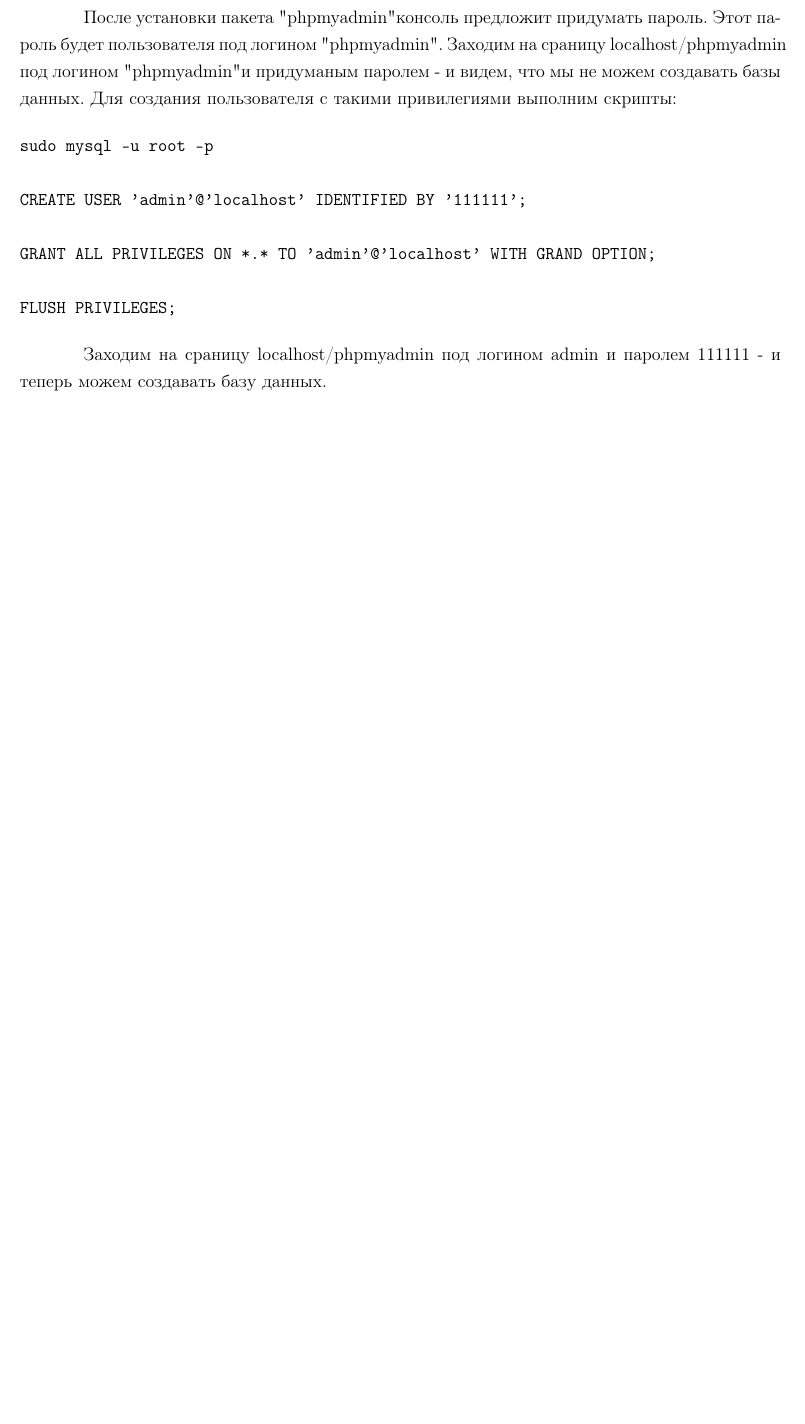
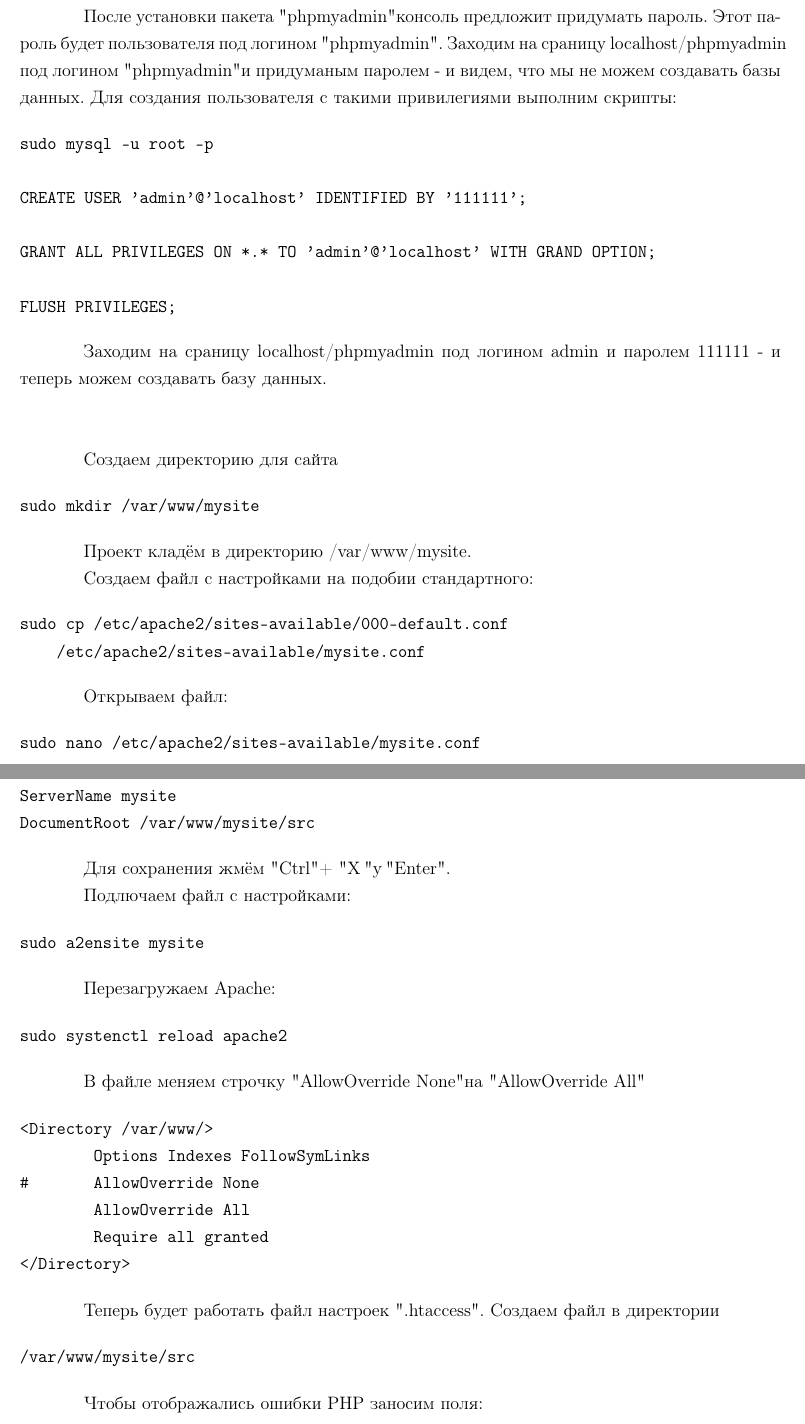
Before and after one commit to BrSTU-PO4-190333/3sem_coursework, a LaTeX document (rep/PZ/PZ.tex, which reads rep/_input/programDevelopment.tex): part of page 9 of 15 before the commit and two parts of pages 9 and 10 of 16 after it, the two joined at a grey line, cut so that both start at the same text, the shorter picture padded with empty space. Compiled offline with pdfLaTeX.

Commit message:
Add info about making site. Add .htaccess file

```diff
--- a/rep/_input/programDevelopment.tex
+++ b/rep/_input/programDevelopment.tex
@@ -27,3 +27,66 @@
 \end{verbatim}
 
 Заходим на сраницу localhost/phpmyadmin под логином admin и паролем 111111 - и теперь можем создавать базу данных.
+
+\hspace{0pt}\\
+
+Создаем директорию для сайта
+
+\begin{verbatim}
+sudo mkdir /var/www/mysite
+\end{verbatim}
+
+Проект кладём в директорию /var/www/mysite.
+
+Создаем файл с настройками на подобии стандартного:
+
+\begin{verbatim}
+sudo cp /etc/apache2/sites-available/000-default.conf
+    /etc/apache2/sites-available/mysite.conf
+\end{verbatim}
+
+Открываем файл:
+
+\begin{verbatim}
+sudo nano /etc/apache2/sites-available/mysite.conf
+\end{verbatim}
+
+Добавляем домен и меняем путь:
+
+\begin{verbatim}
+ServerName mysite
+DocumentRoot /var/www/mysite/src
+\end{verbatim}
+
+Для сохранения жмём "Ctrl" + "X", "y", "Enter".
+
+Подлючаем файл с настройками:
+
+\begin{verbatim}
+sudo a2ensite mysite
+\end{verbatim}
+
+Перезагружаем Apache:
+
+\begin{verbatim}
+sudo systenctl reload apache2
+\end{verbatim}
+
+В файле меняем строчку "AllowOverride None" на "AllowOverride All"
+
+\begin{verbatim}
+<Directory /var/www/>
+        Options Indexes FollowSymLinks
+#       AllowOverride None
+        AllowOverride All
+        Require all granted
+</Directory>
+\end{verbatim}
+
+Теперь будет работать файл настроек ".htaccess". Создаем файл в директории
+
+\begin{verbatim}
+/var/www/mysite/src
+\end{verbatim}
+
+Чтобы отображались ошибки PHP заносим поля:
```
Also changed, not shown: rep/_input/programDevelopment.tex (6 more changed lines), 1 other file.
